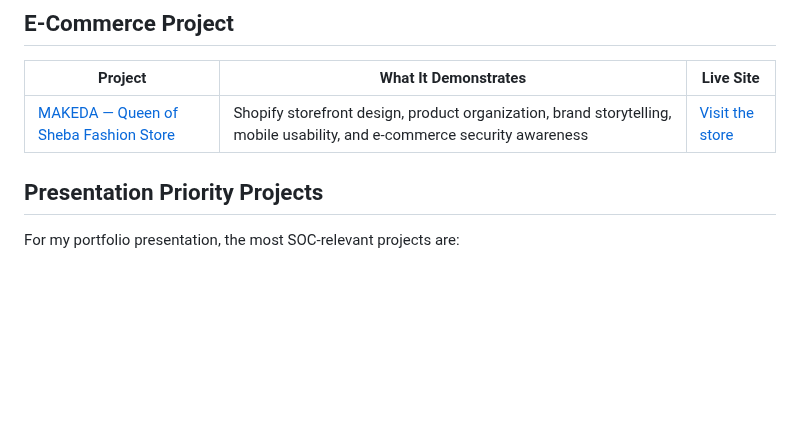
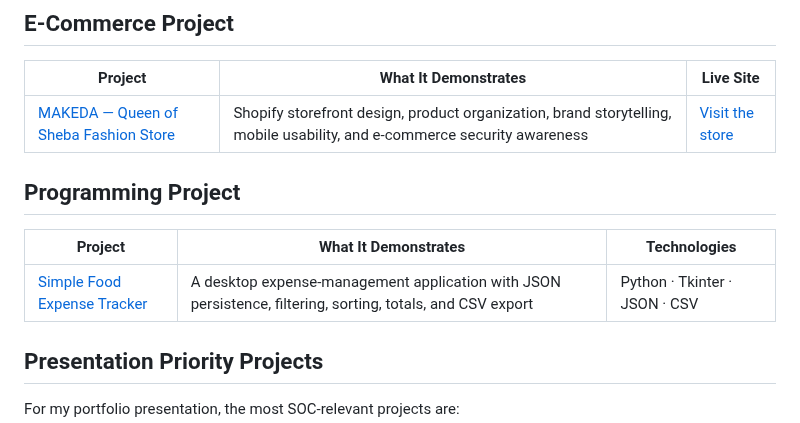
Before and after one commit to AyalewG8/cybersecurity-portfolio, a Markdown page: README.md, the part around the change. Drawn GitHub-style; blank space fills up the shorter version.

Commit message:
Add food expense tracker to portfolio README

```diff
--- a/README.md
+++ b/README.md
@@ -40,6 +40,12 @@ These six projects match my current portfolio presentation and 29-page submissio
 | Project | What It Demonstrates | Live Site |
 |---|---|---|
 | [MAKEDA — Queen of Sheba Fashion Store](projects/makeda-shopify-ecommerce/README.md) | Shopify storefront design, product organization, brand storytelling, mobile usability, and e-commerce security awareness | [Visit the store](https://www-queen-of-hseba.myshopify.com/) |
+
+## Programming Project
+
+| Project | What It Demonstrates | Technologies |
+|---|---|---|
+| [Simple Food Expense Tracker](projects/food-expense-tracker/README.md) | A desktop expense-management application with JSON persistence, filtering, sorting, totals, and CSV export | Python · Tkinter · JSON · CSV |
 
 ## Presentation Priority Projects
 
```
